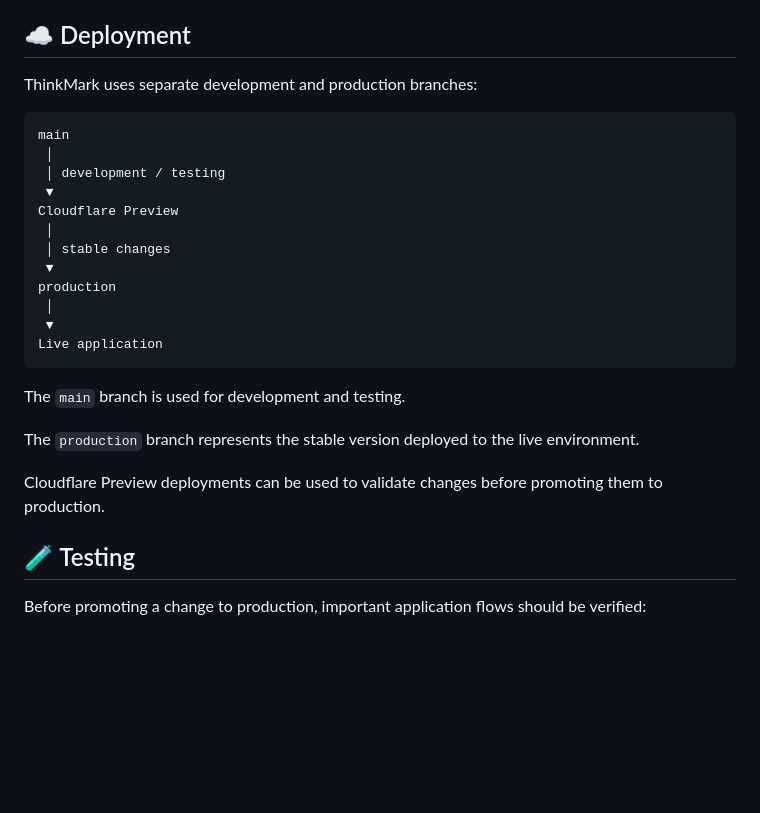
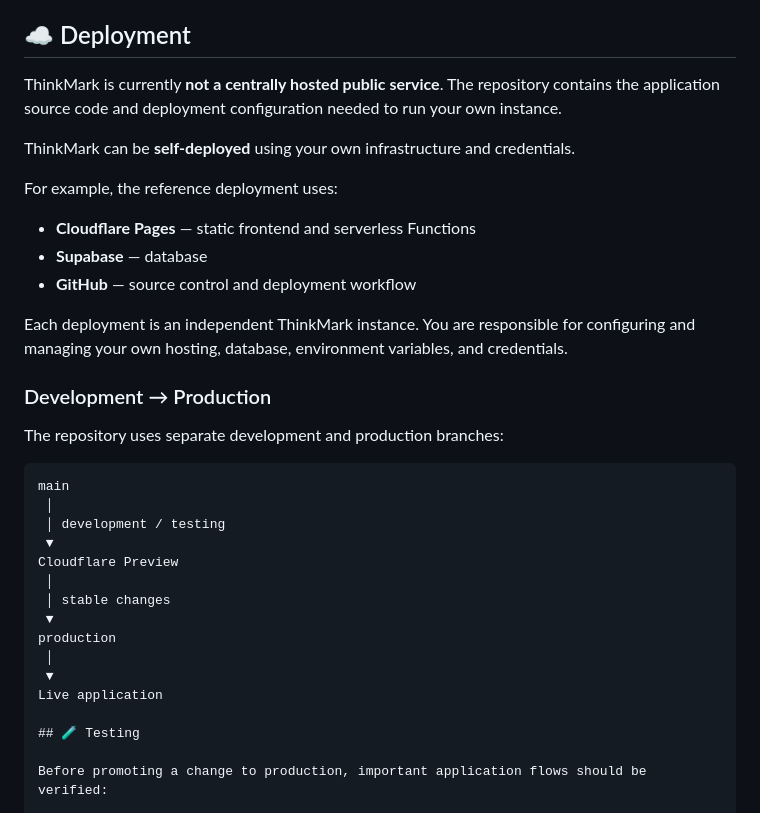
Before and after one commit to Arkadipta-Kundu/ThinkMark, a Markdown page: README.md, the part around the change. Drawn GitHub-style; blank space fills up the shorter version.

````diff
--- a/README.md
+++ b/README.md
@@ -209,7 +209,21 @@ The project uses Cloudflare's local Pages development environment.
 
 ## ☁️ Deployment
 
-ThinkMark uses separate development and production branches:
+ThinkMark is currently **not a centrally hosted public service**. The repository contains the application source code and deployment configuration needed to run your own instance.
+
+ThinkMark can be **self-deployed** using your own infrastructure and credentials.
+
+For example, the reference deployment uses:
+
+- **Cloudflare Pages** — static frontend and serverless Functions
+- **Supabase** — database
+- **GitHub** — source control and deployment workflow
+
+Each deployment is an independent ThinkMark instance. You are responsible for configuring and managing your own hosting, database, environment variables, and credentials.
+
+### Development → Production
+
+The repository uses separate development and production branches:
 
 ```text
 main
@@ -224,13 +238,6 @@ production
  │
  ▼
 Live application
-```
-
-The `main` branch is used for development and testing.
-
-The `production` branch represents the stable version deployed to the live environment.
-
-Cloudflare Preview deployments can be used to validate changes before promoting them to production.
 
 ## 🧪 Testing
 
````
